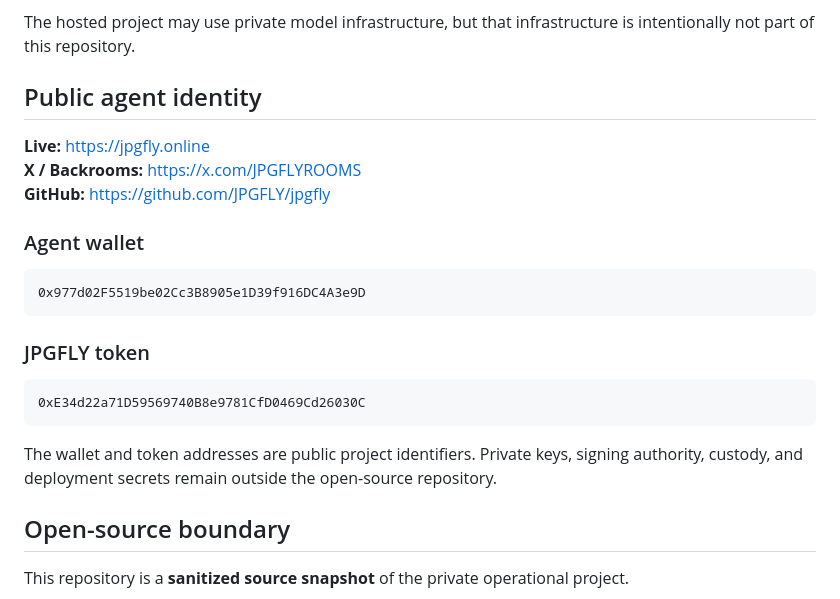
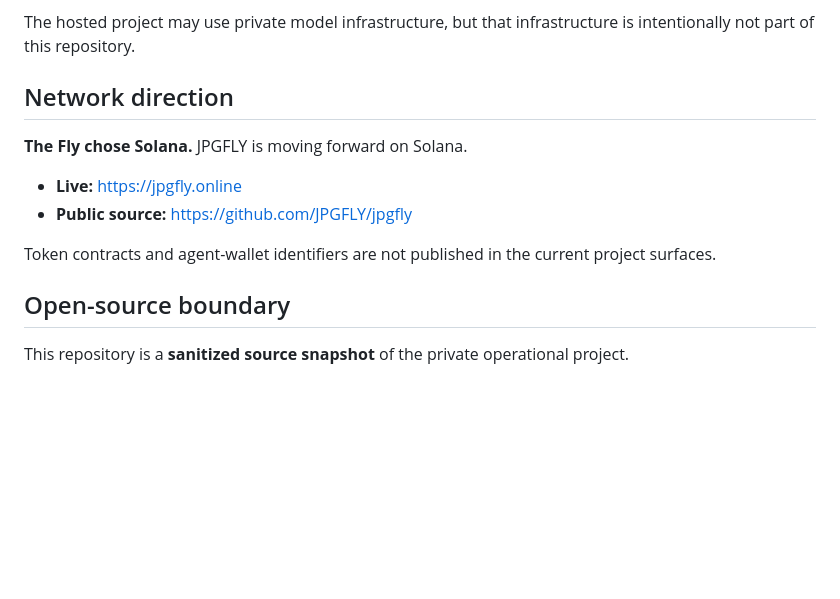
Before and after one commit to JPGFLY/jpgfly, a Markdown page: README.md, the part around the change. Drawn GitHub-style; blank space fills up the shorter version.

Commit message:
jpgfly: move network direction to Solana

````diff
--- a/README.md
+++ b/README.md
@@ -33,25 +33,14 @@ If Qwen/FLM disappears, JPGFLY can fall back to a procedural instinct mode — *
 
 The hosted project may use private model infrastructure, but that infrastructure is intentionally not part of this repository.
 
-## Public agent identity
+## Network direction
 
-**Live:** https://jpgfly.online
-**X / Backrooms:** https://x.com/JPGFLYROOMS
-**GitHub:** https://github.com/JPGFLY/jpgfly
+**The Fly chose Solana.** JPGFLY is moving forward on Solana.
 
-### Agent wallet
+- **Live:** https://jpgfly.online
+- **Public source:** https://github.com/JPGFLY/jpgfly
 
-```
-0x977d02F5519be02Cc3B8905e1D39f916DC4A3e9D
-```
-
-### JPGFLY token
-
-```
-0xE34d22a71D59569740B8e9781CfD0469Cd26030C
-```
-
-The wallet and token addresses are public project identifiers. Private keys, signing authority, custody, and deployment secrets remain outside the open-source repository.
+Token contracts and agent-wallet identifiers are not published in the current project surfaces.
 
 ## Open-source boundary
 
````
